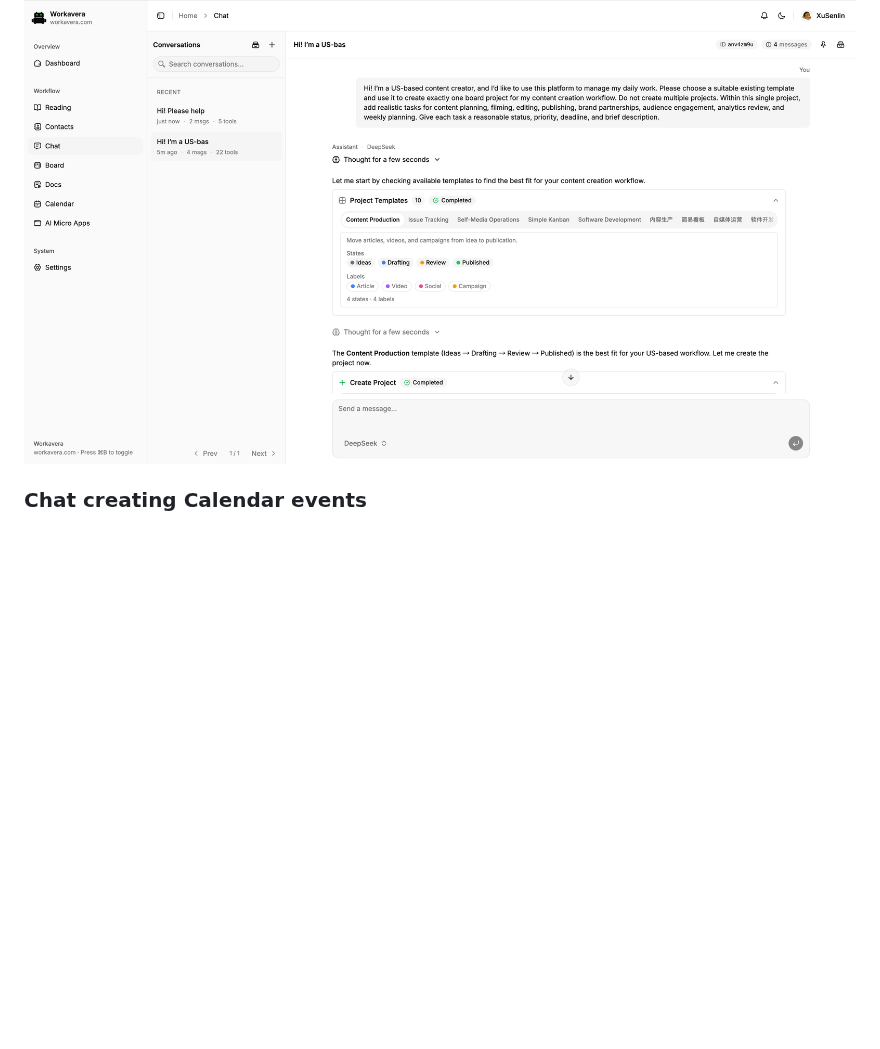
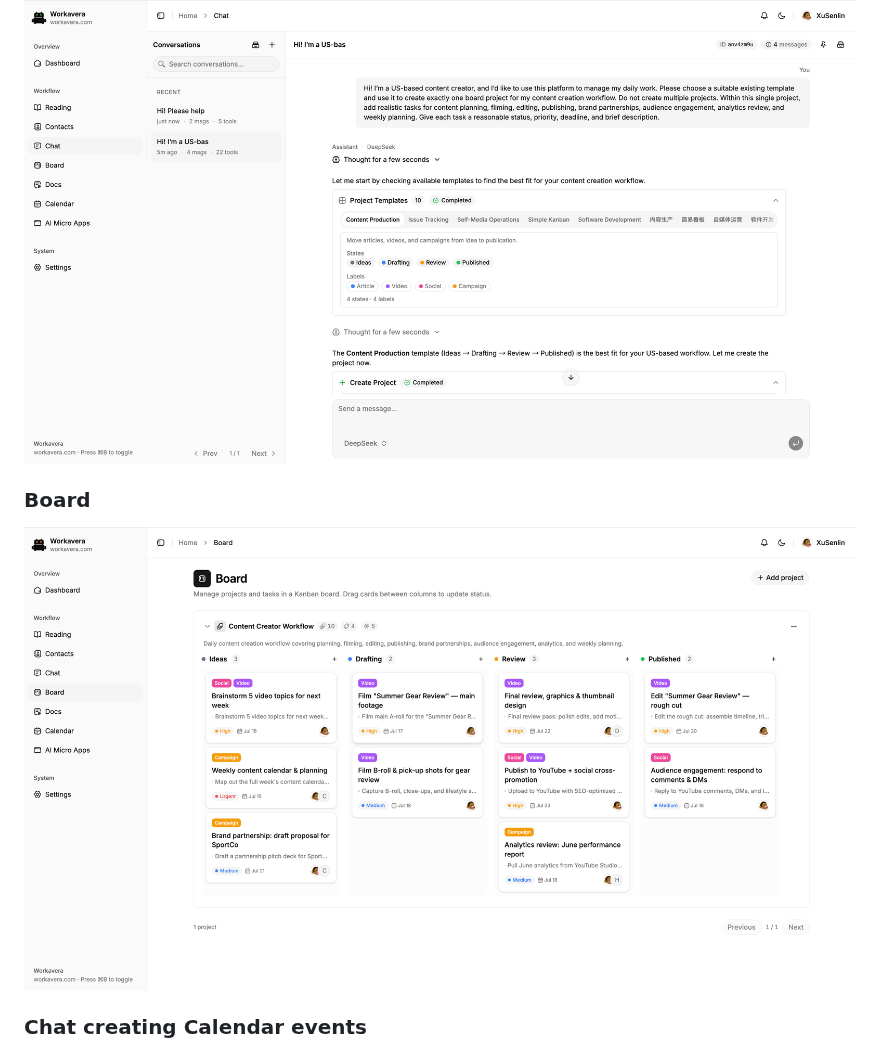
Before and after one commit to xusenlin/workavera, a Markdown page: README.md, the part around the change. Rendered like a GitHub page; pictures changed too: screenShot/en-board.png (added); blank space fills up the shorter version.

Commit message:
docs: add Board Kanban screenshot to README

```diff
--- a/README.md
+++ b/README.md
@@ -34,6 +34,10 @@ Workavera combines both halves and adds the part neither has:
 ### Chat creating a Board project
 
 ![Workavera Chat using Board tools to pick a template and create a project with tasks](./screenShot/en-chat-task.png)
+
+### Board
+
+![Workavera Board Kanban with workflow columns, labels, priorities, and due dates](./screenShot/en-board.png)
 
 ### Chat creating Calendar events
 
```
